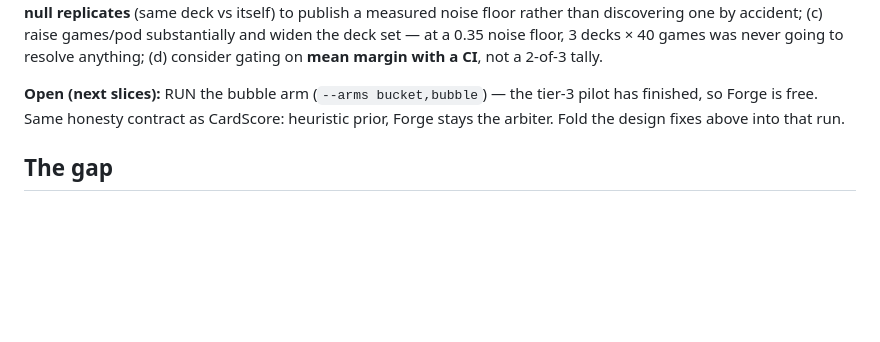
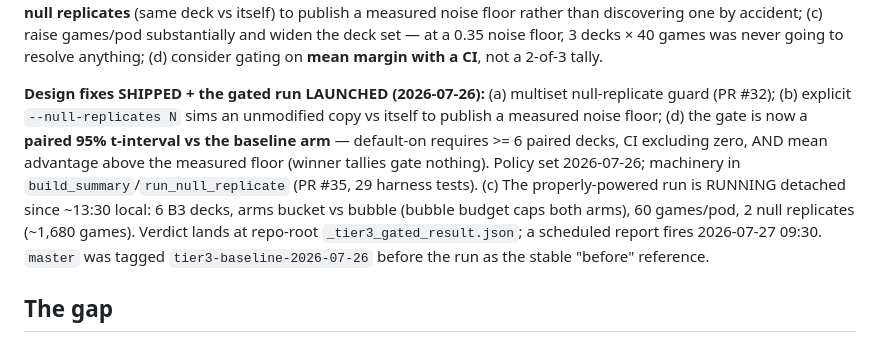
Before and after one commit to LlamaAdam/commander-builder, a Markdown page: docs/future-plans.md, the part around the change. Drawn GitHub-style; blank space fills up the shorter version.

Commit message:
docs: tier-3 gate policy set (paired CI + noise floor), gated 6-deck bubble run launched

```diff
--- a/docs/future-plans.md
+++ b/docs/future-plans.md
@@ -184,10 +184,20 @@ measured noise floor rather than discovering one by accident;
 noise floor, 3 decks × 40 games was never going to resolve anything;
 (d) consider gating on **mean margin with a CI**, not a 2-of-3 tally.
 
-**Open (next slices):** RUN the bubble arm
-(`--arms bucket,bubble`) — the tier-3 pilot has finished, so Forge is
-free. Same honesty contract as CardScore: heuristic prior, Forge stays
-the arbiter. Fold the design fixes above into that run.
+**Design fixes SHIPPED + the gated run LAUNCHED (2026-07-26):**
+(a) multiset null-replicate guard (PR #32); (b) explicit
+`--null-replicates N` sims an unmodified copy vs itself to publish a
+measured noise floor; (d) the gate is now a **paired 95% t-interval vs
+the baseline arm** — default-on requires >= 6 paired decks, CI
+excluding zero, AND mean advantage above the measured floor (winner
+tallies gate nothing). Policy set 2026-07-26; machinery in
+`build_summary`/`run_null_replicate` (PR #35, 29 harness tests).
+(c) The properly-powered run is RUNNING detached since ~13:30 local:
+6 B3 decks, arms bucket vs bubble (bubble budget caps both arms),
+60 games/pod, 2 null replicates (~1,680 games). Verdict lands at
+repo-root `_tier3_gated_result.json`; a scheduled report fires
+2026-07-27 09:30. `master` was tagged `tier3-baseline-2026-07-26`
+before the run as the stable "before" reference.
 
 ## The gap
 
```
